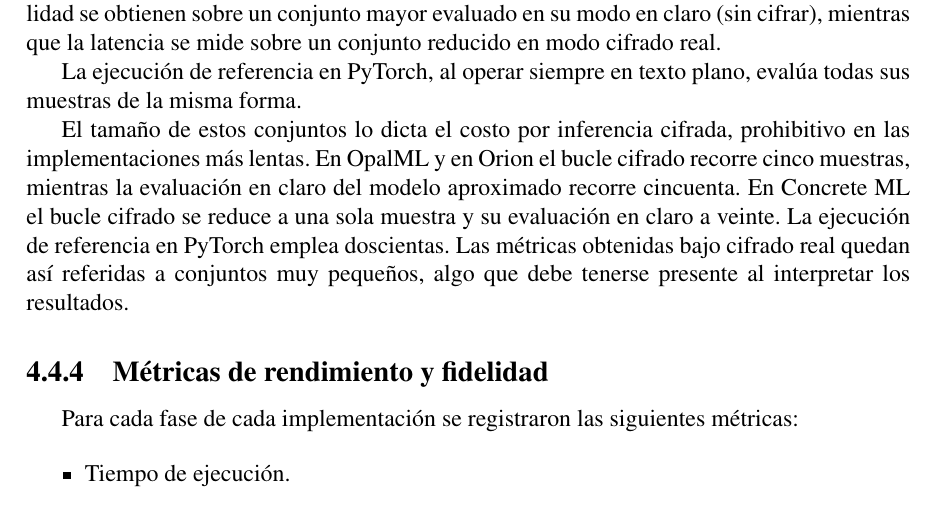
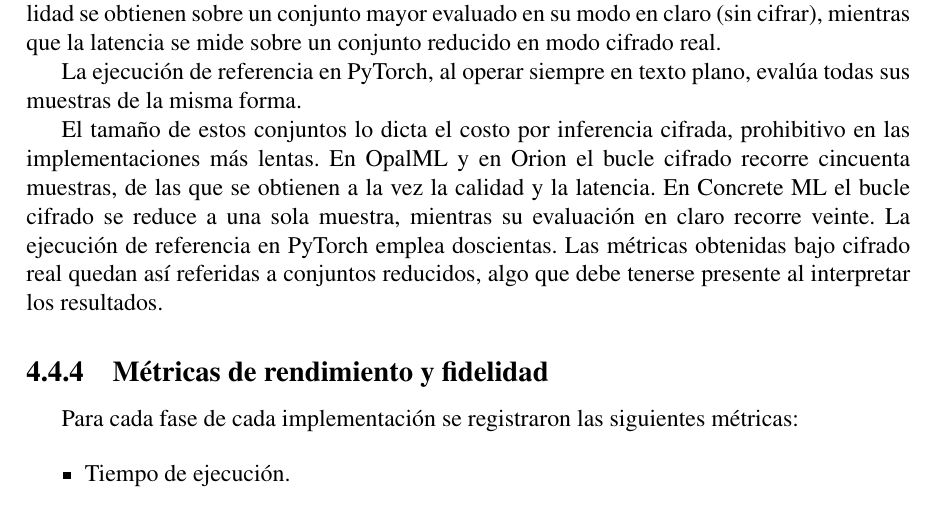
Before and after one commit to Rcontre360/thesis-ucv-FHE, a LaTeX thesis (doc/thesis.tex, which reads doc/chapter3.tex): part of page 75 of 91, cut so that both start at the same text. Compiled offline with pdfLaTeX.

Commit message:
updated images and other minor fixes

```diff
--- a/doc/chapter3.tex
+++ b/doc/chapter3.tex
@@ -626,7 +626,7 @@ En Concrete~ML, en cambio, sí se separan dos conjuntos de muestras: las métric
 
 La ejecución de referencia en PyTorch, al operar siempre en texto plano, evalúa todas sus muestras de la misma forma.
 
-El tamaño de estos conjuntos lo dicta el costo por inferencia cifrada, prohibitivo en las implementaciones más lentas. En OpalML y en Orion el bucle cifrado recorre cinco muestras, mientras la evaluación en claro del modelo aproximado recorre cincuenta. En Concrete~ML el bucle cifrado se reduce a una sola muestra y su evaluación en claro a veinte. La ejecución de referencia en PyTorch emplea doscientas. Las métricas obtenidas bajo cifrado real quedan así referidas a conjuntos muy pequeños, algo que debe tenerse presente al interpretar los resultados.
+El tamaño de estos conjuntos lo dicta el costo por inferencia cifrada, prohibitivo en las implementaciones más lentas. En OpalML y en Orion el bucle cifrado recorre cincuenta muestras, de las que se obtienen a la vez la calidad y la latencia. En Concrete~ML el bucle cifrado se reduce a una sola muestra, mientras su evaluación en claro recorre veinte. La ejecución de referencia en PyTorch emplea doscientas. Las métricas obtenidas bajo cifrado real quedan así referidas a conjuntos reducidos, algo que debe tenerse presente al interpretar los resultados.
 
 \subsection{Métricas de rendimiento y fidelidad}\label{sec:metodo_metricas}
 
```
Also changed, not shown: doc/images/res_calidad_cnn.png, doc/images/res_calidad_mlp.png, doc/images/res_rendimiento_cnn.png, doc/images/res_rendimiento_mlp.png.
